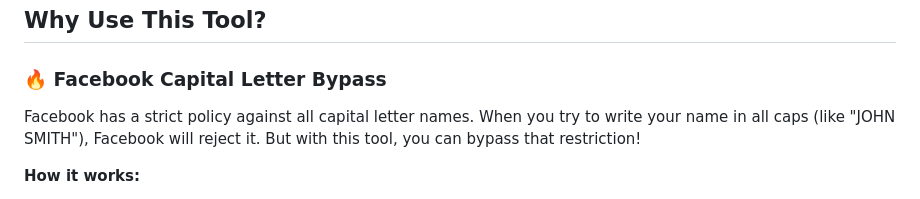
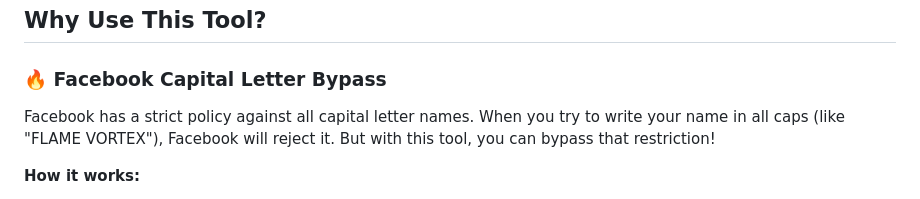
Before and after one commit to FlameVortex/Stylish-Name-Maker, a Markdown page: README.md, the part around the change. Rendered like a GitHub page.

```diff
--- a/README.md
+++ b/README.md
@@ -60,7 +60,7 @@ Other characters (numbers, symbols, spaces) remain unchanged.
 ## Why Use This Tool?
 
 ### 🔥 Facebook Capital Letter Bypass
-Facebook has a strict policy against all capital letter names. When you try to write your name in all caps (like "JOHN SMITH"), Facebook will reject it. But with this tool, you can bypass that restriction!
+Facebook has a strict policy against all capital letter names. When you try to write your name in all caps (like "FLAME VORTEX"), Facebook will reject it. But with this tool, you can bypass that restriction!
 
 **How it works:**
 - These Cherokee Unicode characters look identical to English capital letters
```
